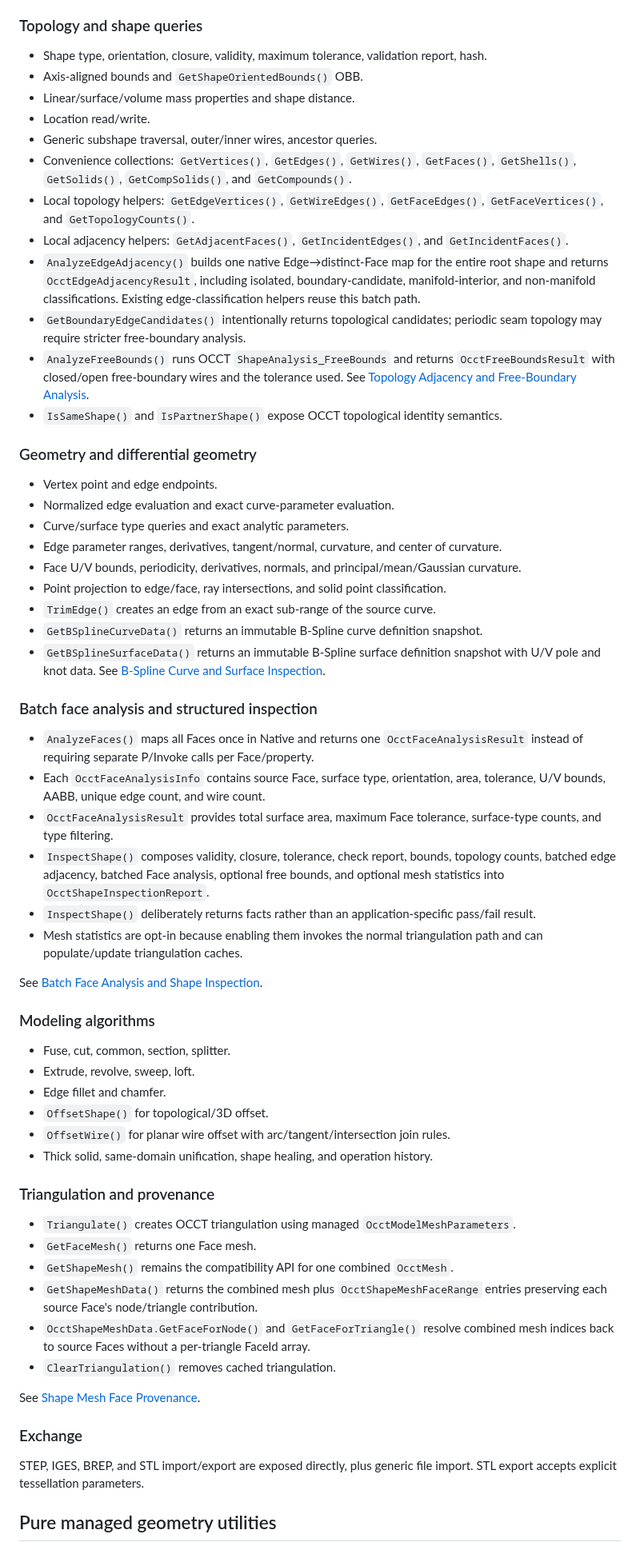
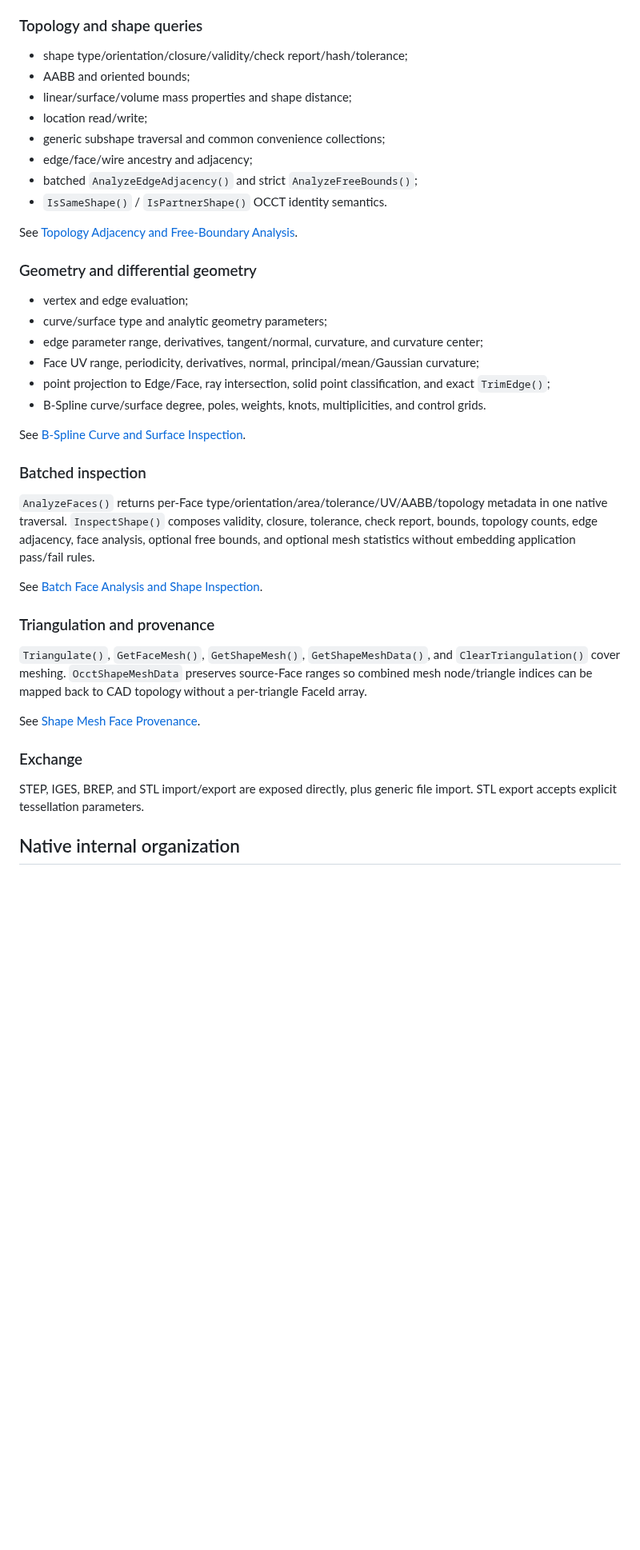
Before and after one commit to zly258/OcctCSharpBridge, a Markdown page: docs/API_COVERAGE.md, the part around one of its changes. Shown at 80% size. Drawn GitHub-style; blank space fills up the shorter version.

Commit message:
Update API coverage for Avalonia and architecture cleanup

```diff
--- a/docs/API_COVERAGE.md
+++ b/docs/API_COVERAGE.md
@@ -77,59 +80,37 @@ See [Structured Viewer Selection Hits](SELECTION_HITS.md).
 
 ### Topology and shape queries
 
-- Shape type, orientation, closure, validity, maximum tolerance, validation report, hash.
-- Axis-aligned bounds and `GetShapeOrientedBounds()` OBB.
-- Linear/surface/volume mass properties and shape distance.
-- Location read/write.
-- Generic subshape traversal, outer/inner wires, ancestor queries.
-- Convenience collections: `GetVertices()`, `GetEdges()`, `GetWires()`, `GetFaces()`, `GetShells()`, `GetSolids()`, `GetCompSolids()`, and `GetCompounds()`.
-- Local topology helpers: `GetEdgeVertices()`, `GetWireEdges()`, `GetFaceEdges()`, `GetFaceVertices()`, and `GetTopologyCounts()`.
-- Local adjacency helpers: `GetAdjacentFaces()`, `GetIncidentEdges()`, and `GetIncidentFaces()`.
-- `AnalyzeEdgeAdjacency()` builds one native Edge→distinct-Face map for the entire root shape and returns `OcctEdgeAdjacencyResult`, including isolated, boundary-candidate, manifold-interior, and non-manifold classifications. Existing edge-classification helpers reuse this batch path.
-- `GetBoundaryEdgeCandidates()` intentionally returns topological candidates; periodic seam topology may require stricter free-boundary analysis.
-- `AnalyzeFreeBounds()` runs OCCT `ShapeAnalysis_FreeBounds` and returns `OcctFreeBoundsResult` with closed/open free-boundary wires and the tolerance used. See [Topology Adjacency and Free-Boundary Analysis](TOPOLOGY_ANALYSIS.md).
-- `IsSameShape()` and `IsPartnerShape()` expose OCCT topological identity semantics.
+- shape type/orientation/closure/validity/check report/hash/tolerance;
+- AABB and oriented bounds;
+- linear/surface/volume mass properties and shape distance;
+- location read/write;
+- generic subshape traversal and common convenience collections;
+- edge/face/wire ancestry and adjacency;
+- batched `AnalyzeEdgeAdjacency()` and strict `AnalyzeFreeBounds()`;
+- `IsSameShape()` / `IsPartnerShape()` OCCT identity semantics.
+
+See [Topology Adjacency and Free-Boundary Analysis](TOPOLOGY_ANALYSIS.md).
 
 ### Geometry and differential geometry
 
-- Vertex point and edge endpoints.
-- Normalized edge evaluation and exact curve-parameter evaluation.
-- Curve/surface type queries and exact analytic parameters.
-- Edge parameter ranges, derivatives, tangent/normal, curvature, and center of curvature.
-- Face U/V bounds, periodicity, derivatives, normals, and principal/mean/Gaussian curvature.
-- Point projection to edge/face, ray intersections, and solid point classification.
-- `TrimEdge()` creates an edge from an exact sub-range of the source curve.
-- `GetBSplineCurveData()` returns an immutable B-Spline curve definition snapshot.
-- `GetBSplineSurfaceData()` returns an immutable B-Spline surface definition snapshot with U/V pole and knot data. See [B-Spline Curve and Surface Inspection](BSPLINE_CURVES.md).
+- vertex and edge evaluation;
+- curve/surface type and analytic geometry parameters;
+- edge parameter range, derivatives, tangent/normal, curvature, and curvature center;
+- Face UV range, periodicity, derivatives, normal, principal/mean/Gaussian curvature;
+- point projection to Edge/Face, ray intersection, solid point classification, and exact `TrimEdge()`;
+- B-Spline curve/surface degree, poles, weights, knots, multiplicities, and control grids.
 
-### Batch face analysis and structured inspection
+See [B-Spline Curve and Surface Inspection](BSPLINE_CURVES.md).
 
-- `AnalyzeFaces()` maps all Faces once in Native and returns one `OcctFaceAnalysisResult` instead of requiring separate P/Invoke calls per Face/property.
-- Each `OcctFaceAnalysisInfo` contains source Face, surface type, orientation, area, tolerance, U/V bounds, AABB, unique edge count, and wire count.
-- `OcctFaceAnalysisResult` provides total surface area, maximum Face tolerance, surface-type counts, and type filtering.
-- `InspectShape()` composes validity, closure, tolerance, check report, bounds, topology counts, batched edge adjacency, batched Face analysis, optional free bounds, and optional mesh statistics into `OcctShapeInspectionReport`.
-- `InspectShape()` deliberately returns facts rather than an application-specific pass/fail result.
-- Mesh statistics are opt-in because enabling them invokes the normal triangulation path and can populate/update triangulation caches.
+### Batched inspection
+
+`AnalyzeFaces()` returns per-Face type/orientation/area/tolerance/UV/AABB/topology metadata in one native traversal. `InspectShape()` composes validity, closure, tolerance, check report, bounds, topology counts, edge adjacency, face analysis, optional free bounds, and optional mesh statistics without embedding application pass/fail rules.
 
 See [Batch Face Analysis and Shape Inspection](SHAPE_INSPECTION.md).
 
-### Modeling algorithms
-
-- Fuse, cut, common, section, splitter.
-- Extrude, revolve, sweep, loft.
-- Edge fillet and chamfer.
-- `OffsetShape()` for topological/3D offset.
-- `OffsetWire()` for planar wire offset with arc/tangent/intersection join rules.
-- Thick solid, same-domain unification, shape healing, and operation history.
-
 ### Triangulation and provenance
 
-- `Triangulate()` creates OCCT triangulation using managed `OcctModelMeshParameters`.
-- `GetFaceMesh()` returns one Face mesh.
-- `GetShapeMesh()` remains the compatibility API for one combined `OcctMesh`.
-- `GetShapeMeshData()` returns the combined mesh plus `OcctShapeMeshFaceRange` entries preserving each source Face's node/triangle contribution.
-- `OcctShapeMeshData.GetFaceForNode()` and `GetFaceForTriangle()` resolve combined mesh indices back to source Faces without a per-triangle FaceId array.
-- `ClearTriangulation()` removes cached triangulation.
+`Triangulate()`, `GetFaceMesh()`, `GetShapeMesh()`, `GetShapeMeshData()`, and `ClearTriangulation()` cover meshing. `OcctShapeMeshData` preserves source-Face ranges so combined mesh node/triangle indices can be mapped back to CAD topology without a per-triangle FaceId array.
 
 See [Shape Mesh Face Provenance](MESH_PROVENANCE.md).
 
@@ -137,5 +118,5 @@ See [Shape Mesh Face Provenance](MESH_PROVENANCE.md).
 
 STEP, IGES, BREP, and STL import/export are exposed directly, plus generic file import. STL export accepts explicit tessellation parameters.
 
-## Pure managed geometry utilities
+## Native internal organization
 
```
Also changed, not shown: other parts of docs/API_COVERAGE.md (+57 -55 lines).
